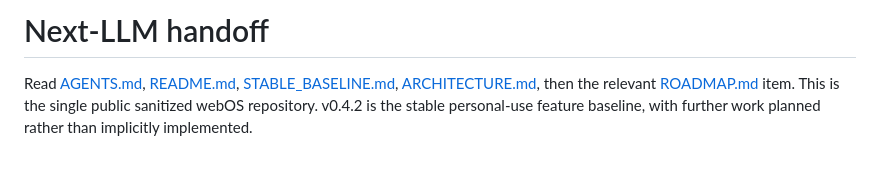
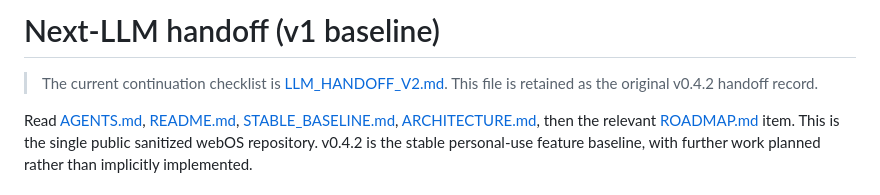
Before and after one commit to pulkitchandra1997/webos-instaon-viewer, a Markdown page: docs/LLM_HANDOFF.md, the part around the change. Rendered like a GitHub page; blank space fills up the shorter version.

```diff
--- a/docs/LLM_HANDOFF.md
+++ b/docs/LLM_HANDOFF.md
@@ -1,4 +1,6 @@
-# Next-LLM handoff
+# Next-LLM handoff (v1 baseline)
+
+> The current continuation checklist is [LLM_HANDOFF_V2.md](LLM_HANDOFF_V2.md). This file is retained as the original v0.4.2 handoff record.
 
 Read [AGENTS.md](../AGENTS.md), [README.md](../README.md), [STABLE_BASELINE.md](STABLE_BASELINE.md), [ARCHITECTURE.md](ARCHITECTURE.md), then the relevant [ROADMAP.md](ROADMAP.md) item. This is the single public sanitized webOS repository. v0.4.2 is the stable personal-use feature baseline, with further work planned rather than implicitly implemented.
 
```
Also changed, not shown: README.md (+80 -36 lines), docs/LLM_HANDOFF_V2.md (added, +86 -0 lines).
